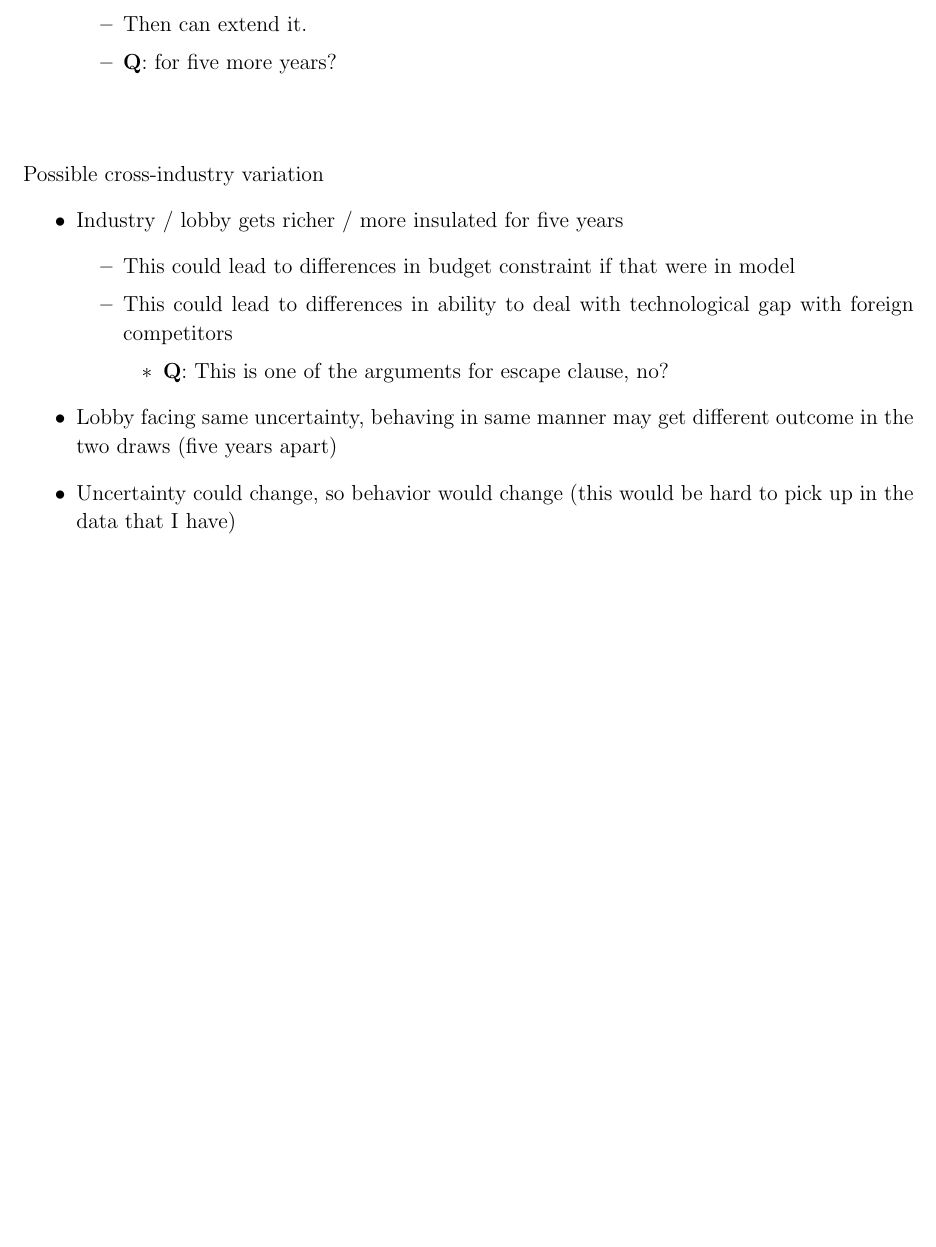
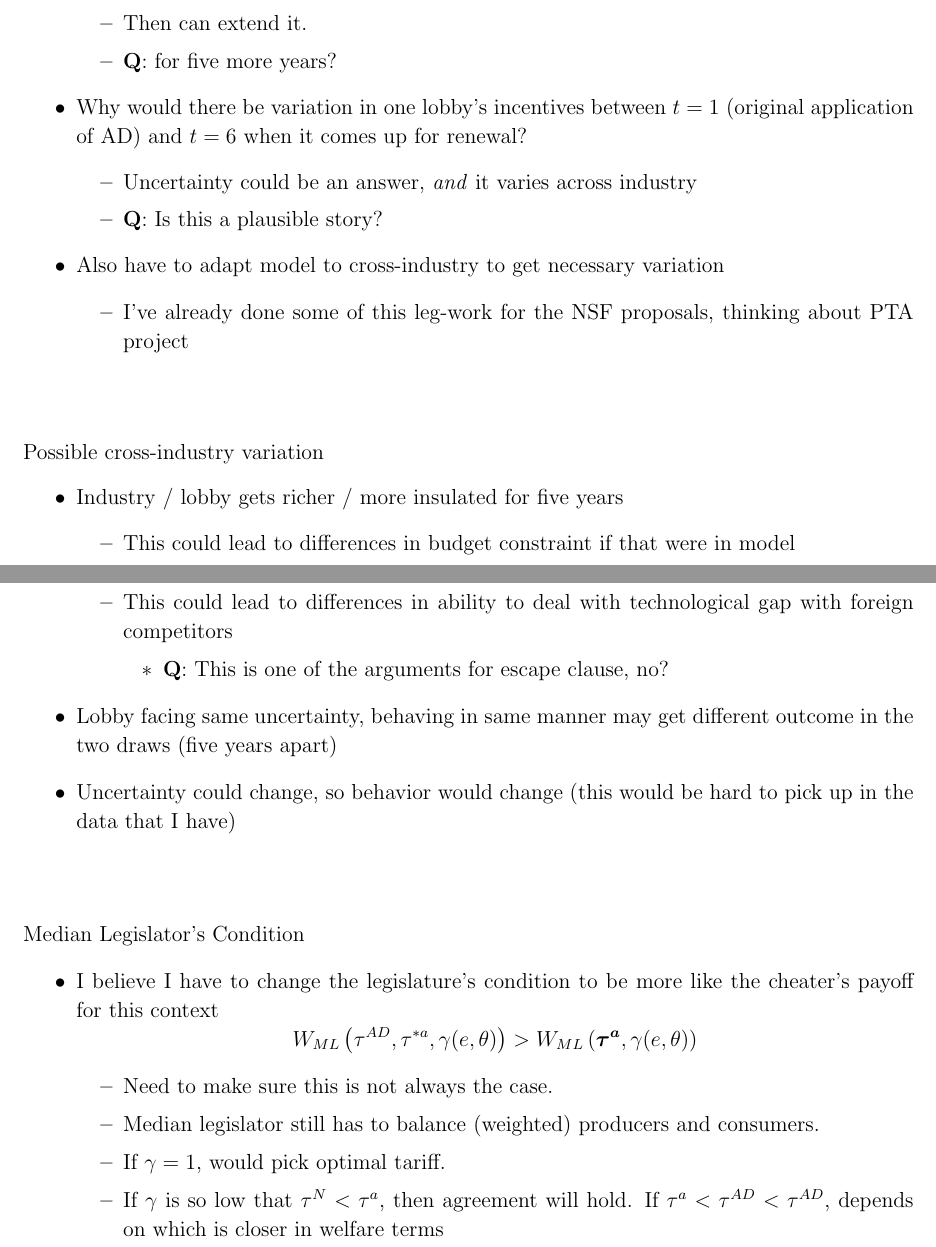
Before and after one commit to kbuzard/dispute-length, a LaTeX document (outline.tex): part of page 1 of 2 before the commit and two parts of pages 1 and 2 of 3 after it, the two joined at a grey line, cut so that both start at the same text, the shorter picture padded with empty space. Compiled offline with pdfLaTeX.

Commit message:
add section on ML's decision and uncertainty driving differential outcome

```diff
--- a/outline.tex
+++ b/outline.tex
@@ -68,6 +68,15 @@ Main idea: adapt SOP model to predict whether anti-dumping measures get renewed
 			\item Then can extend it.
 			\item \textbf{Q}: for five more years?
 		\end{itemize}
+	\item Why would there be variation in one lobby's incentives between $t=1$ (original application of AD) and $t=6$ when it comes up for renewal?
+		\begin{itemize}
+			\item Uncertainty could be an answer, \textit{and} it varies across industry
+			\item \textbf{Q}: Is this a plausible story?
+		\end{itemize}
+	\item Also have to adapt model to cross-industry to get necessary variation
+		\begin{itemize}
+			\item I've already done some of this leg-work for the NSF proposals, thinking about PTA project
+		\end{itemize}
 \end{itemize}
 
 \vskip.5in
@@ -85,6 +94,20 @@ Possible cross-industry variation
 	\item Uncertainty could change, so behavior would change (this would be hard to pick up in the data that I have)
 \end{itemize}
 
+\vskip.5in
+Median Legislator's Condition
+\begin{itemize}
+	\item I believe I have to change the legislature's condition to be more like the cheater's payoff for this context
+		\[
+		  W_{ML}\left( \tau^{AD},\tau^{*a},\ga(e,\ta)\right) > W_{ML}\left( \bta,\ga(e,\ta)\right)
+		\]
+		\begin{itemize}
+			\item Need to make sure this is not always the case.
+			\item Median legislator still has to balance (weighted) producers and consumers.
+			\item If $\ga = 1$, would pick optimal tariff.
+			\item If $\ga$ is so low that $\tau^N < \tau^a$, then agreement will hold. If $\tau^a < \tau^{AD} < \tau^{AD}$, depends on which is closer in welfare terms
+		\end{itemize}
+\end{itemize}
 
 \newpage
 \begin{itemize}
```
Also changed, not shown: outline.pdf.
